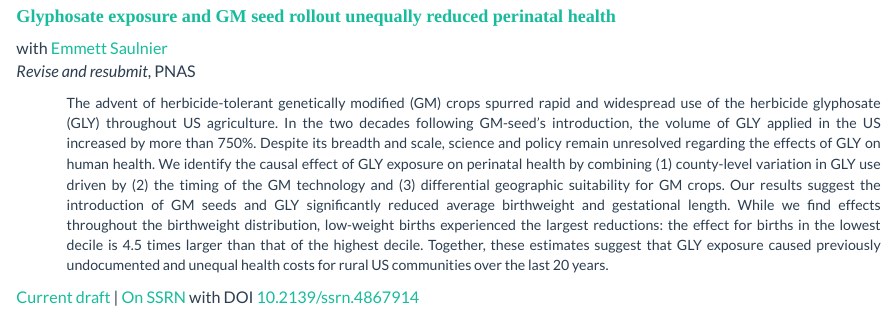
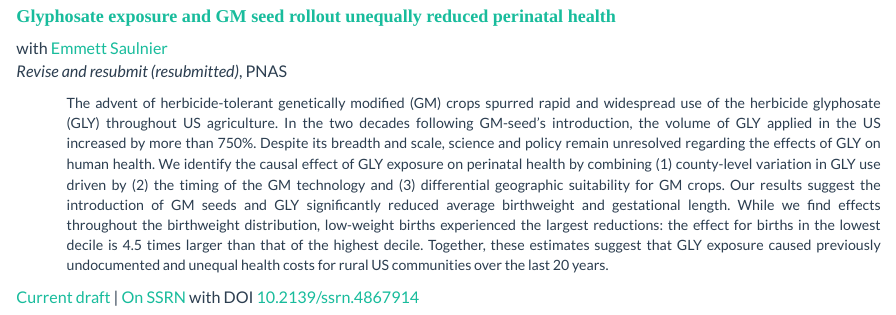
Before and after one commit to edrubin/edrubin.github.io, an R Markdown document (research.Rmd): the page in a window 1100 px wide, from 5840 px down. The pictures show the output file research.html that the author committed with the source, opened offline; library style sheets and scripts come from the installed R packages.

Commit message:
update research

```diff
--- a/research.Rmd
+++ b/research.Rmd
@@ -273,7 +273,7 @@ knitr::include_graphics("Figures/Time/legend-common.png")
 #### __[Glyphosate exposure and GM seed rollout unequally reduced perinatal health](Papers/draft-gly.pdf)__
 
 with [Emmett Saulnier](https://www.emmettsaulnier.com/)
-<br>*Revise and resubmit*, PNAS
+<br>*Revise and resubmit (resubmitted)*, PNAS
 
 <span class="abstract">
 The advent of herbicide-tolerant genetically modified (GM) crops spurred rapid and widespread use of the herbicide glyphosate (GLY) throughout US agriculture. In the two decades following GM-seed's introduction, the volume of GLY applied in the US increased by more than 750%. Despite its breadth and scale, science and policy remain unresolved regarding the effects of GLY on human health. We identify the causal effect of GLY exposure on perinatal health by combining (1) county-level variation in GLY use driven by (2) the timing of the GM technology and (3) differential geographic suitability for GM crops. Our results suggest the introduction of GM seeds and GLY significantly reduced average birthweight and gestational length. While we find effects throughout the birthweight distribution, low-weight births experienced the largest reductions: the effect for births in the lowest decile is 4.5 times larger than that of the highest decile. Together, these estimates suggest that GLY exposure caused previously undocumented and unequal health costs for rural US communities over the last 20 years.
```
Also changed, not shown: Figures/Time/sunrise-summer-trim.png, Figures/Time/sunrise-winter-trim.png, research.html.
